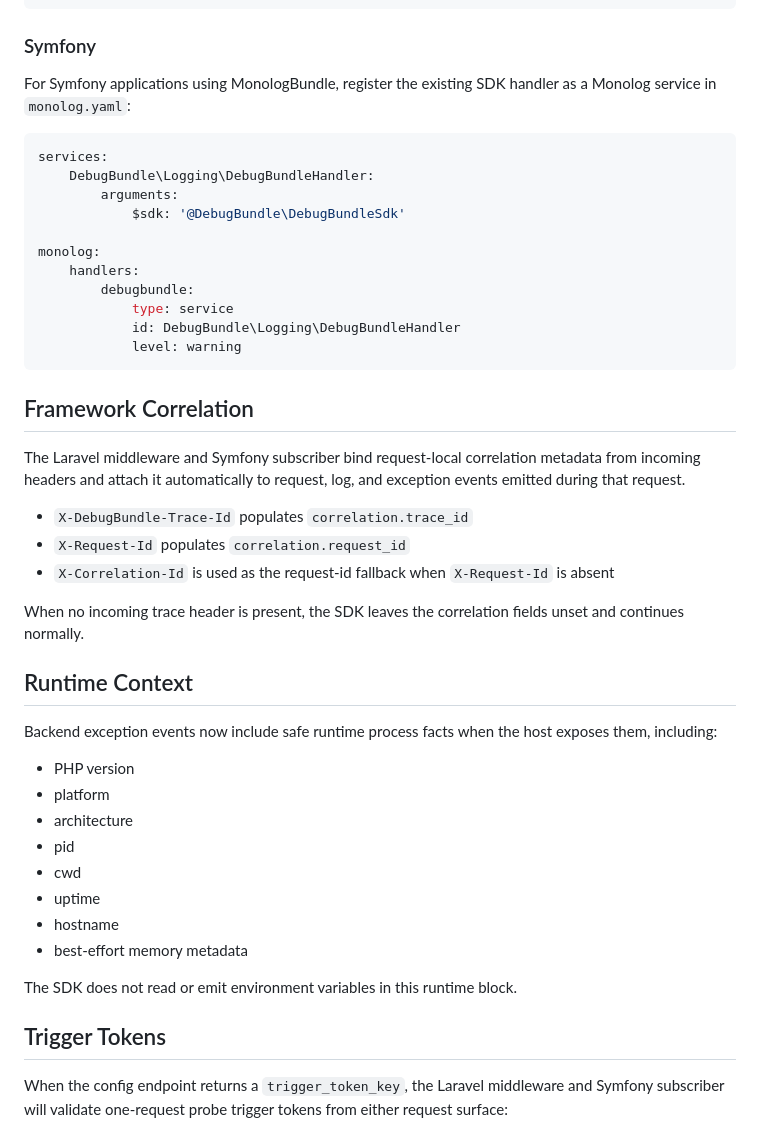
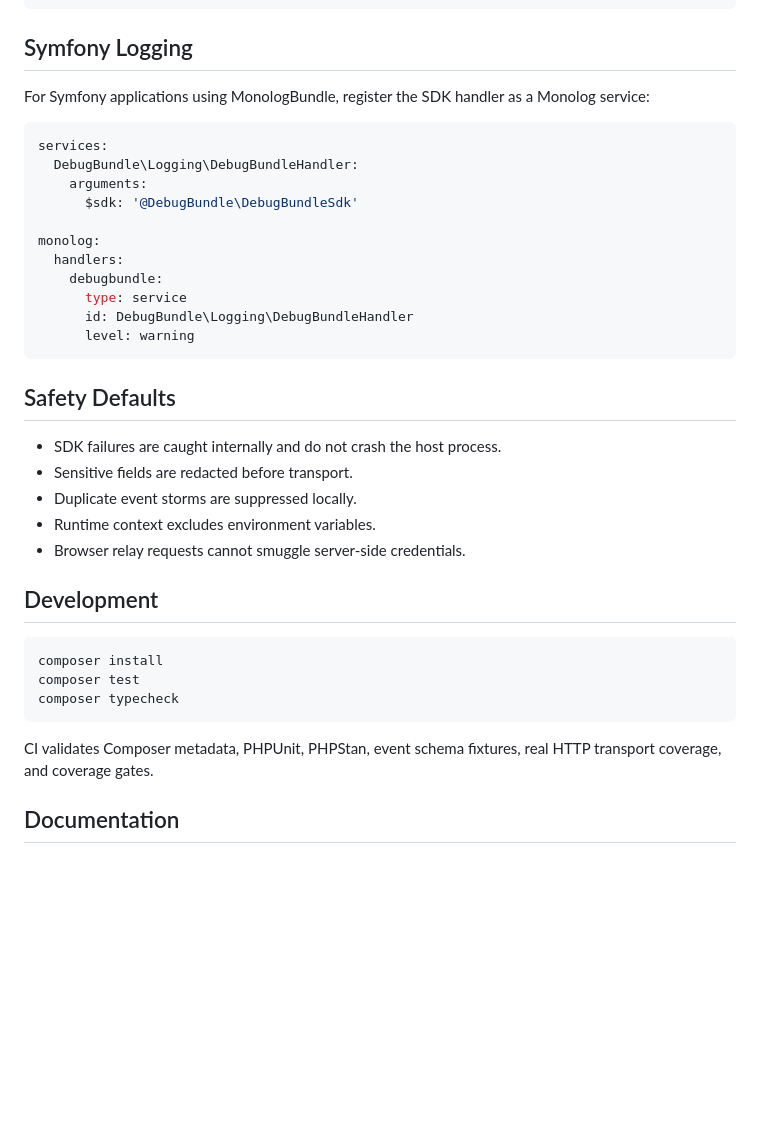
Before and after one commit to debugbundle/debugbundle-php, a Markdown page: README.md, the part around one of its changes. Drawn GitHub-style; blank space fills up the shorter version.

````diff
--- a/README.md
+++ b/README.md
@@ -67,50 +104,41 @@ use DebugBundle\Framework\Laravel\DebugBundleLogTap;
 ],
 ```
 
-### Symfony
+## Symfony Logging
 
-For Symfony applications using MonologBundle, register the existing SDK handler as a Monolog service in `monolog.yaml`:
+For Symfony applications using MonologBundle, register the SDK handler as a Monolog service:
 
 ```yaml
 services:
-    DebugBundle\Logging\DebugBundleHandler:
-        arguments:
-            $sdk: '@DebugBundle\DebugBundleSdk'
+  DebugBundle\Logging\DebugBundleHandler:
+    arguments:
+      $sdk: '@DebugBundle\DebugBundleSdk'
 
 monolog:
-    handlers:
-        debugbundle:
-            type: service
-            id: DebugBundle\Logging\DebugBundleHandler
-            level: warning
+  handlers:
+    debugbundle:
+      type: service
+      id: DebugBundle\Logging\DebugBundleHandler
+      level: warning
 ```
 
-## Framework Correlation
+## Safety Defaults
 
-The Laravel middleware and Symfony subscriber bind request-local correlation metadata from incoming headers and attach it automatically to request, log, and exception events emitted during that request.
+- SDK failures are caught internally and do not crash the host process.
+- Sensitive fields are redacted before transport.
+- Duplicate event storms are suppressed locally.
+- Runtime context excludes environment variables.
+- Browser relay requests cannot smuggle server-side credentials.
 
-- `X-DebugBundle-Trace-Id` populates `correlation.trace_id`
-- `X-Request-Id` populates `correlation.request_id`
-- `X-Correlation-Id` is used as the request-id fallback when `X-Request-Id` is absent
+## Development
 
-When no incoming trace header is present, the SDK leaves the correlation fields unset and continues normally.
+```bash
+composer install
+composer test
+composer typecheck
+```
 
-## Runtime Context
+CI validates Composer metadata, PHPUnit, PHPStan, event schema fixtures, real HTTP transport coverage, and coverage gates.
 
-Backend exception events now include safe runtime process facts when the host exposes them, including:
+## Documentation
 
-- PHP version
-- platform
-- architecture
-- pid
-- cwd
-- uptime
-- hostname
-- best-effort memory metadata
-
-The SDK does not read or emit environment variables in this runtime block.
-
-## Trigger Tokens
-
-When the config endpoint returns a `trigger_token_key`, the Laravel middleware and Symfony subscriber will validate one-request probe trigger tokens from either request surface:
-
````
Also changed, not shown: other parts of README.md (+72 -56 lines).
